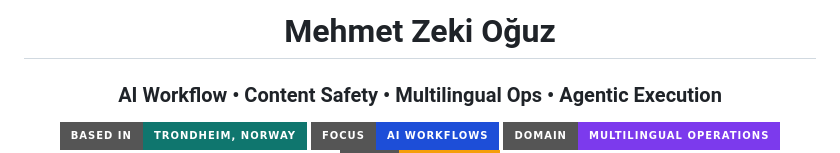
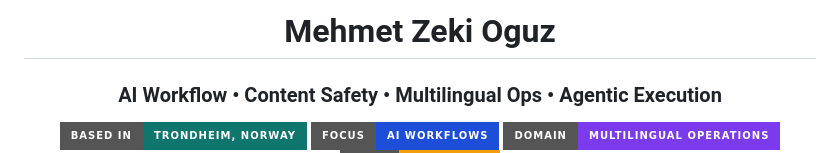
Before and after one commit to ZeZilly/ZeZilly, a Markdown page: README.md, the part around one of its changes. GitHub-like rendering; badges without logos.

```diff
--- a/README.md
+++ b/README.md
@@ -1,6 +1,6 @@
 <div align="center">
 
-<h1 align="center">Mehmet Zeki Oğuz</h1>
+<h1 align="center">Mehmet Zeki Oguz</h1>
 <h3 align="center">AI Workflow • Content Safety • Multilingual Ops • Agentic Execution</h3>
 
 <p align="center">
```
Also changed, not shown: other parts of README.md (+0 -5 lines).
